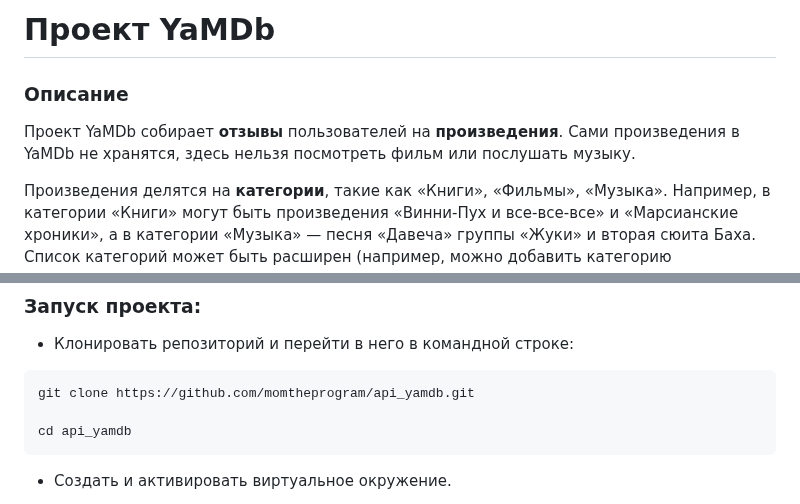
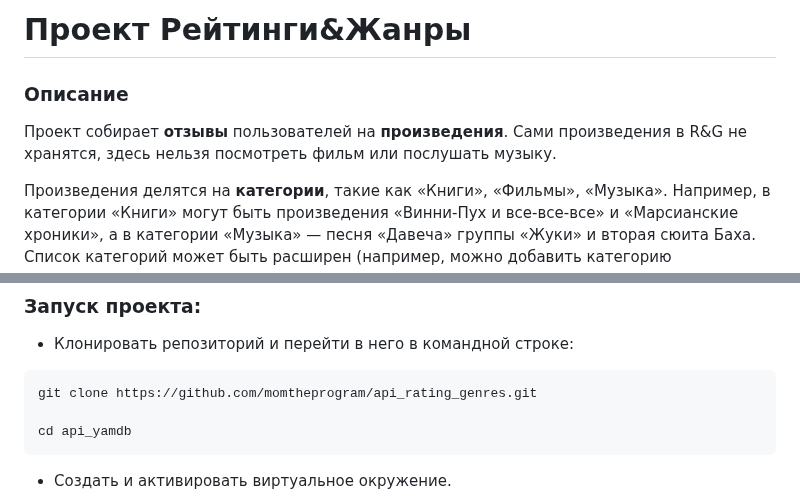
Before and after one commit to momtheprogram/api_rating_genres, a Markdown page: README.md, 2 parts joined by grey strips. Drawn GitHub-style.

````diff
--- a/README.md
+++ b/README.md
@@ -1,10 +1,10 @@
-Проект YaMDb
+Проект Рейтинги&Жанры
 ============
 
 ### Описание
 
-Проект YaMDb собирает **отзывы** пользователей на **произведения**. Сами
-произведения в YaMDb не хранятся, здесь нельзя посмотреть фильм или послушать
+Проект собирает **отзывы** пользователей на **произведения**. Сами
+произведения в R&G не хранятся, здесь нельзя посмотреть фильм или послушать
 музыку.
 
 Произведения делятся на **категории**, такие как «Книги», «Фильмы», «Музыка».
@@ -35,7 +35,7 @@
 
 -   Клонировать репозиторий и перейти в него в командной строке:
 ```bash
-git clone https://github.com/momtheprogram/api_yamdb.git
+git clone https://github.com/momtheprogram/api_rating_genres.git
 
 cd api_yamdb
 ```
````
